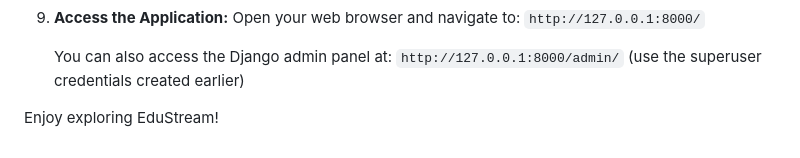
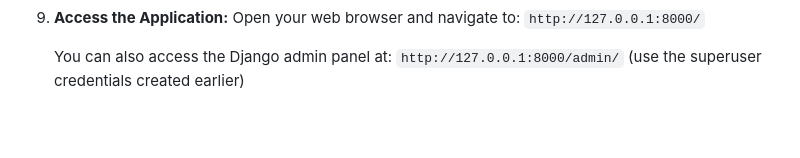
Before and after one commit to vinayakula06/Project-1-PACEWISDOM, a Markdown page: README.md, the part around the change. GitHub-like rendering; blank space fills up the shorter version.

```diff
--- a/README.md
+++ b/README.md
@@ -338,5 +338,3 @@ Follow these steps to set up and run the EduStream project on your local machine
 
     You can also access the Django admin panel at:
     `http://127.0.0.1:8000/admin/` (use the superuser credentials created earlier)
-
-Enjoy exploring EduStream\!
```
